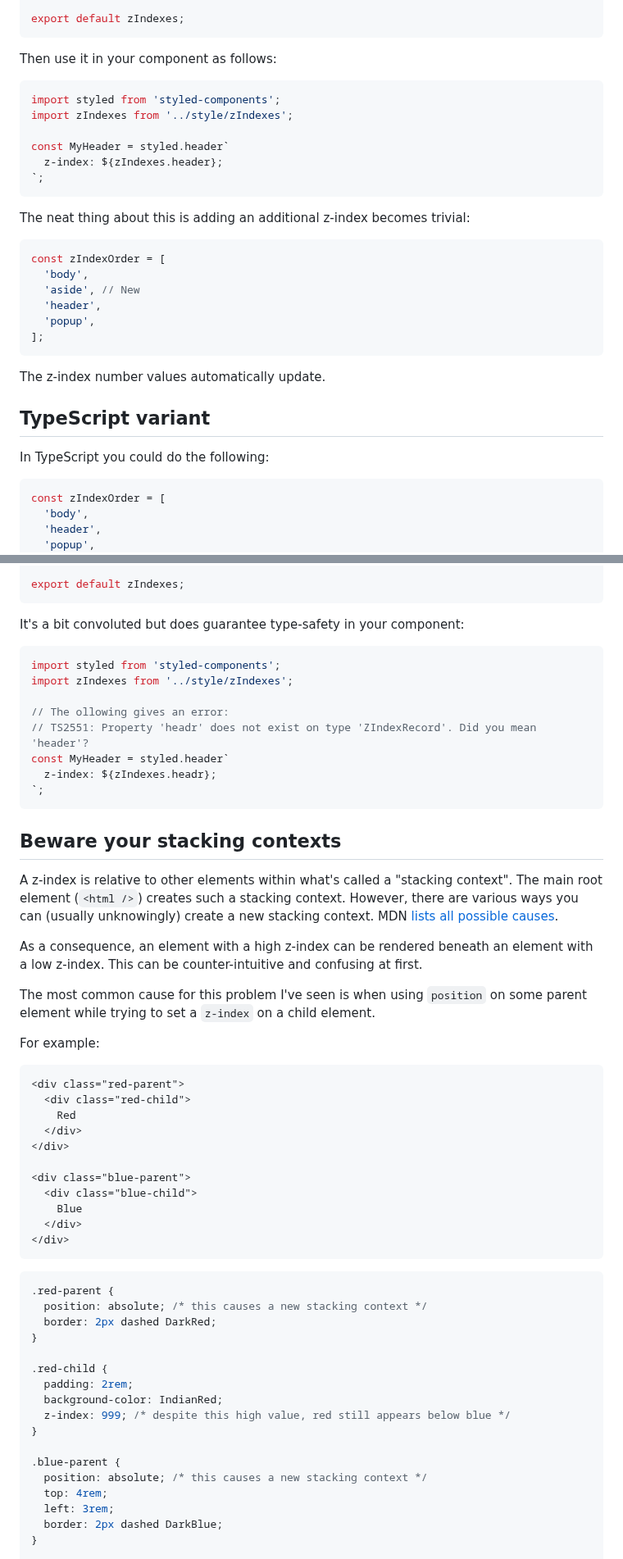
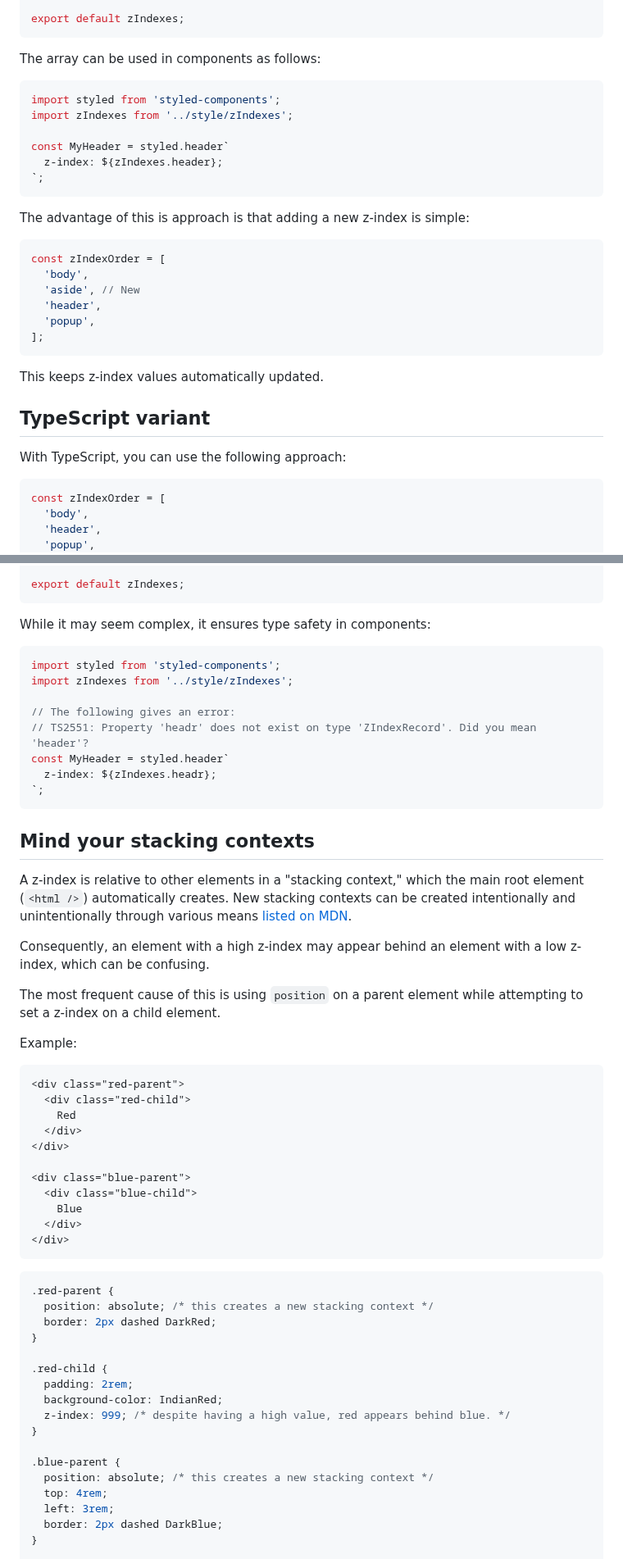
Before and after one commit to nielskrijger/blog, a Markdown page: posts/2021-08-29-zindex-with-css-in-js.md, 2 parts joined by grey strips. Shown at 82% size. Drawn GitHub-style.

Commit message:
chore: revise z-index blog

````diff
--- a/posts/2021-08-29-zindex-with-css-in-js.md
+++ b/posts/2021-08-29-zindex-with-css-in-js.md
@@ -45,7 +45,7 @@ const zIndexes = zIndexOrder.reduce(
 export default zIndexes;
 ```
 
-Then use it in your component as follows:
+The array can be used in components as follows:
 
 ```jsx
 import styled from 'styled-components';
@@ -56,7 +56,7 @@ const MyHeader = styled.header`
 `;
 ```
 
-The neat thing about this is adding an additional z-index becomes trivial:
+The advantage of this is approach is that adding a new z-index is simple:
 
 ```js
 const zIndexOrder = [
@@ -67,11 +67,11 @@ const zIndexOrder = [
 ];
 ```
 
-The z-index number values automatically update.
+This keeps z-index values automatically updated.
 
 ## TypeScript variant
 
-In TypeScript you could do the following:
+With TypeScript, you can use the following approach:
 
 ```ts
 const zIndexOrder = [
@@ -94,28 +94,28 @@ const zIndexes = zIndexOrder.reduce(
 export default zIndexes;
 ```
 
-It's a bit convoluted but does guarantee type-safety in your component:
+While it may seem complex, it ensures type safety in components:
 
 ```jsx
 import styled from 'styled-components';
 import zIndexes from '../style/zIndexes';
 
-// The ollowing gives an error:
+// The following gives an error:
 // TS2551: Property 'headr' does not exist on type 'ZIndexRecord'. Did you mean 'header'?
 const MyHeader = styled.header`
   z-index: ${zIndexes.headr};
 `;
 ```
 
-## Beware your stacking contexts
+## Mind your stacking contexts
 
-A z-index is relative to other elements within what's called a "stacking context". The main root element (`<html />`) creates such a stacking context. However, there are various ways you can (usually unknowingly) create a new stacking context. MDN [lists all possible causes](https://developer.mozilla.org/en-US/docs/Web/CSS/CSS_Positioning/Understanding_z_index/The_stacking_context).
+A z-index is relative to other elements in a "stacking context," which the main root element (`<html />`) automatically creates. New stacking contexts can be created intentionally and unintentionally through various means [listed on MDN](https://developer.mozilla.org/en-US/docs/Web/CSS/CSS_Positioning/Understanding_z_index/The_stacking_context).
 
-As a consequence, an element with a high z-index can be rendered beneath an element with a low z-index. This can be counter-intuitive and confusing at first.
+Consequently, an element with a high z-index may appear behind an element with a low z-index, which can be confusing.
 
-The most common cause for this problem I've seen is when using `position` on some parent element while trying to set a `z-index` on a child element.
+The most frequent cause of this is using `position` on a parent element while attempting to set a z-index on a child element.
 
-For example:
+Example:
 
 ```html
 <div class="red-parent">
@@ -133,18 +133,18 @@ For example:
 
 ```css
 .red-parent {
-  position: absolute; /* this causes a new stacking context */
+  position: absolute; /* this creates a new stacking context */
   border: 2px dashed DarkRed;
 }
 
 .red-child {
   padding: 2rem;
   background-color: IndianRed;
-  z-index: 999; /* despite this high value, red still appears below blue */
+  z-index: 999; /* despite having a high value, red appears behind blue. */
 }
 
 .blue-parent {
-  position: absolute; /* this causes a new stacking context */
+  position: absolute; /* this creates a new stacking context */
   top: 4rem;
   left: 3rem;
   border: 2px dashed DarkBlue;
````
Also changed, not shown: other parts of posts/2021-08-29-zindex-with-css-in-js.md (+8 -18 lines).
